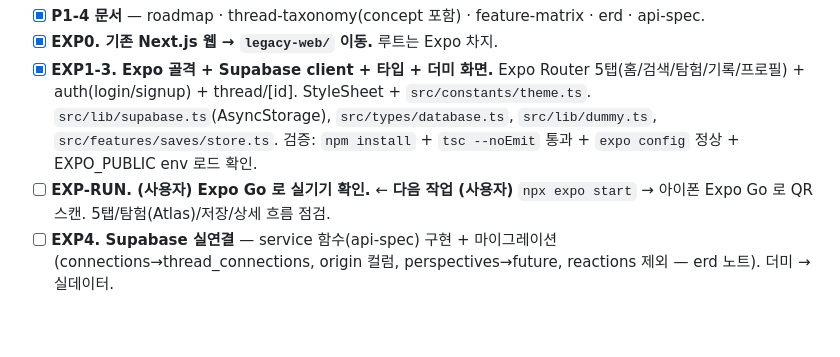
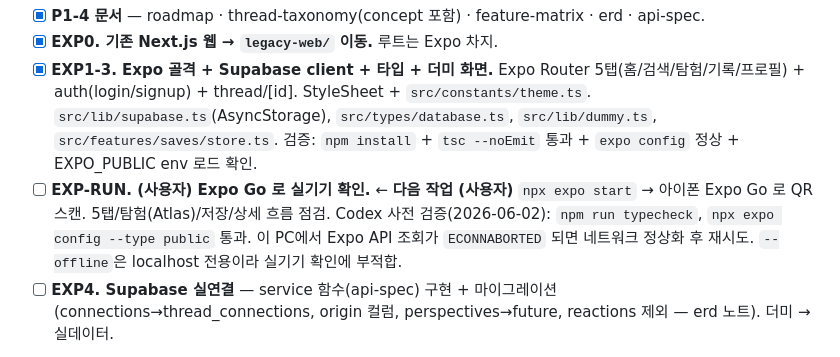
Before and after one commit to auagna/Silmaril, a Markdown page: TASKS.md, the part around the change. Rendered like a GitHub page; blank space fills up the shorter version.

```diff
--- a/TASKS.md
+++ b/TASKS.md
@@ -30,6 +30,8 @@
       검증: `npm install` + `tsc --noEmit` 통과 + `expo config` 정상 + EXPO_PUBLIC env 로드 확인.
 - [ ] **EXP-RUN. (사용자) Expo Go 로 실기기 확인.**  ← **다음 작업 (사용자)**
       `npx expo start` → 아이폰 Expo Go 로 QR 스캔. 5탭/탐험(Atlas)/저장/상세 흐름 점검.
+      Codex 사전 검증(2026-06-02): `npm run typecheck`, `npx expo config --type public` 통과.
+      이 PC에서 Expo API 조회가 `ECONNABORTED` 되면 네트워크 정상화 후 재시도. `--offline`은 localhost 전용이라 실기기 확인에 부적합.
 - [ ] **EXP4. Supabase 실연결** — service 함수(api-spec) 구현 + 마이그레이션(connections→thread_connections, origin 컬럼, perspectives→future, reactions 제외 — erd 노트). 더미 → 실데이터.
 
 > 이전 웹 트랙(W2/D1 등)은 D-014로 보류. UX 원칙/와이어프레임(v1·v2)은 RN 디자인의 참고 자산으로 유지.
```
Also changed, not shown: CHANGELOG.md (added, +8 -0 lines), HANDOFF.md (+3 -1 lines).
